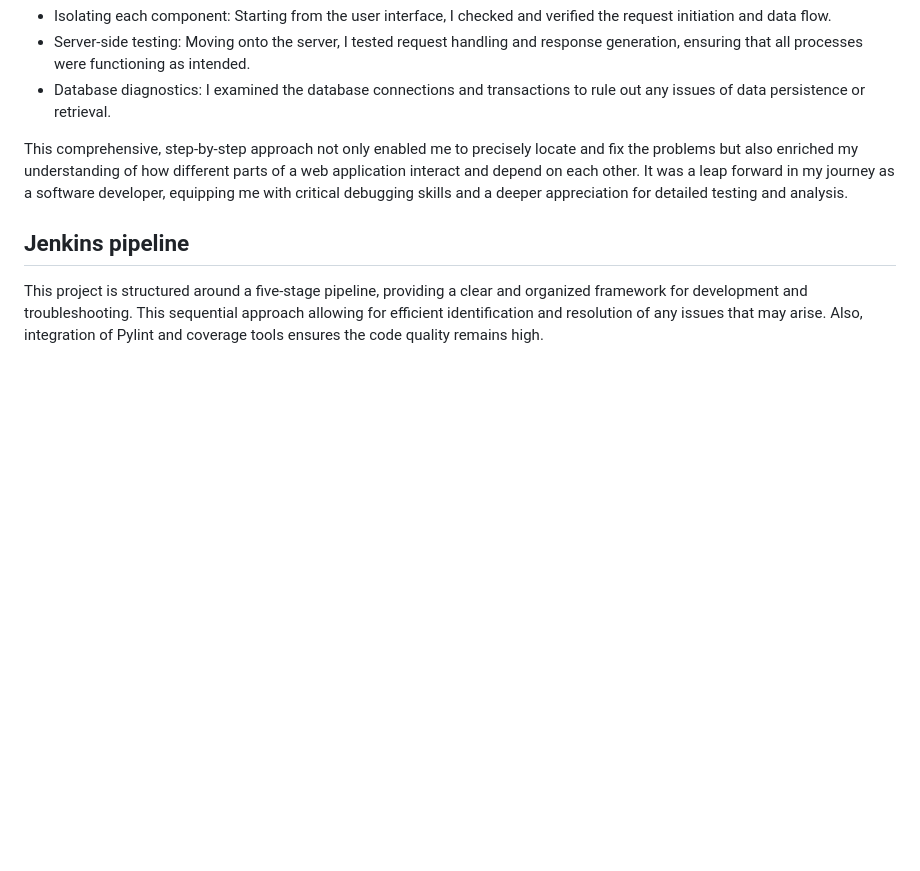
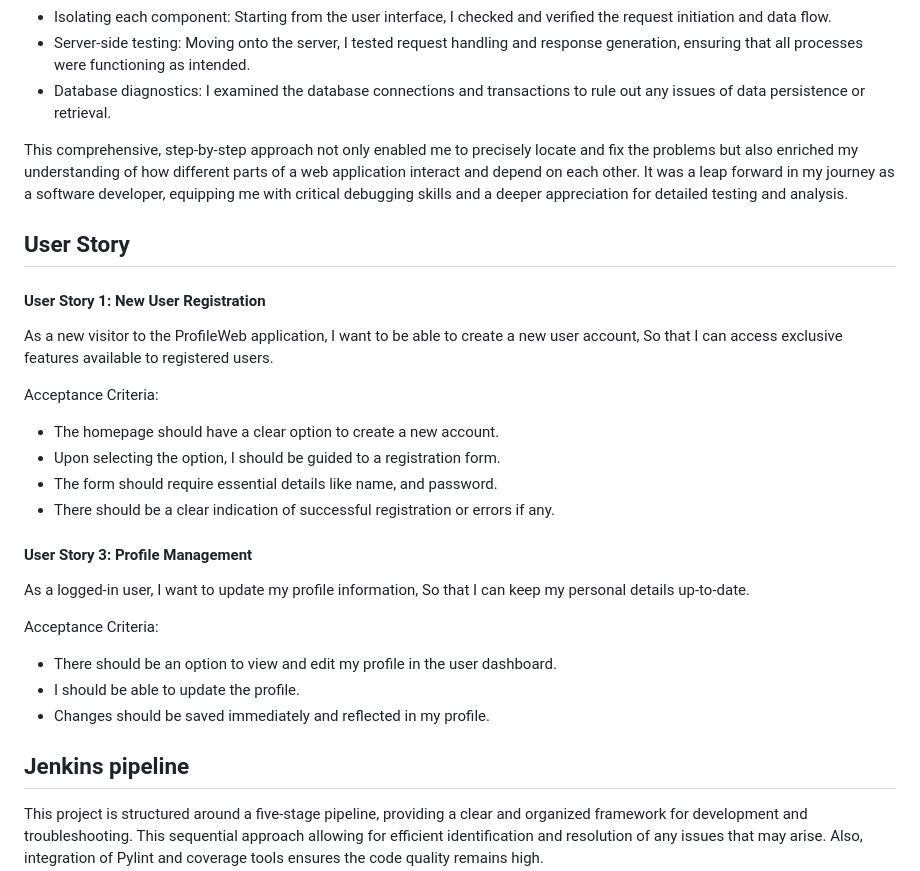
Before and after one commit to gwubc/Profile-web, a Markdown page: README.md, the part around the change. GitHub-like rendering; blank space fills up the shorter version.

Commit message:
update readme, add User Story

```diff
--- a/README.md
+++ b/README.md
@@ -31,6 +31,32 @@ To combat this, I used a component-wise testing strategy. This involved:
 This comprehensive, step-by-step approach not only enabled me to precisely locate and fix the problems but also enriched my understanding of how different parts of a web application interact and depend on each other. It was a leap forward in my journey as a software developer, equipping me with critical debugging skills and a deeper appreciation for detailed testing and analysis.
 
 
+## User Story
+#### User Story 1: New User Registration
+As a new visitor to the ProfileWeb application,
+I want to be able to create a new user account,
+So that I can access exclusive features available to registered users.
+
+Acceptance Criteria:
+
+- The homepage should have a clear option to create a new account.
+- Upon selecting the option, I should be guided to a registration form.
+- The form should require essential details like name, and password.
+- There should be a clear indication of successful registration or errors if any.
+
+
+#### User Story 3: Profile Management
+As a logged-in user,
+I want to update my profile information,
+So that I can keep my personal details up-to-date.
+
+Acceptance Criteria:
+
+- There should be an option to view and edit my profile in the user dashboard.
+- I should be able to update the profile.
+- Changes should be saved immediately and reflected in my profile.
+
+
 ## Jenkins pipeline
 
 This project is structured around a five-stage pipeline, providing a clear and organized framework for development and troubleshooting. This sequential approach allowing for efficient identification and resolution of any issues that may arise.
```
